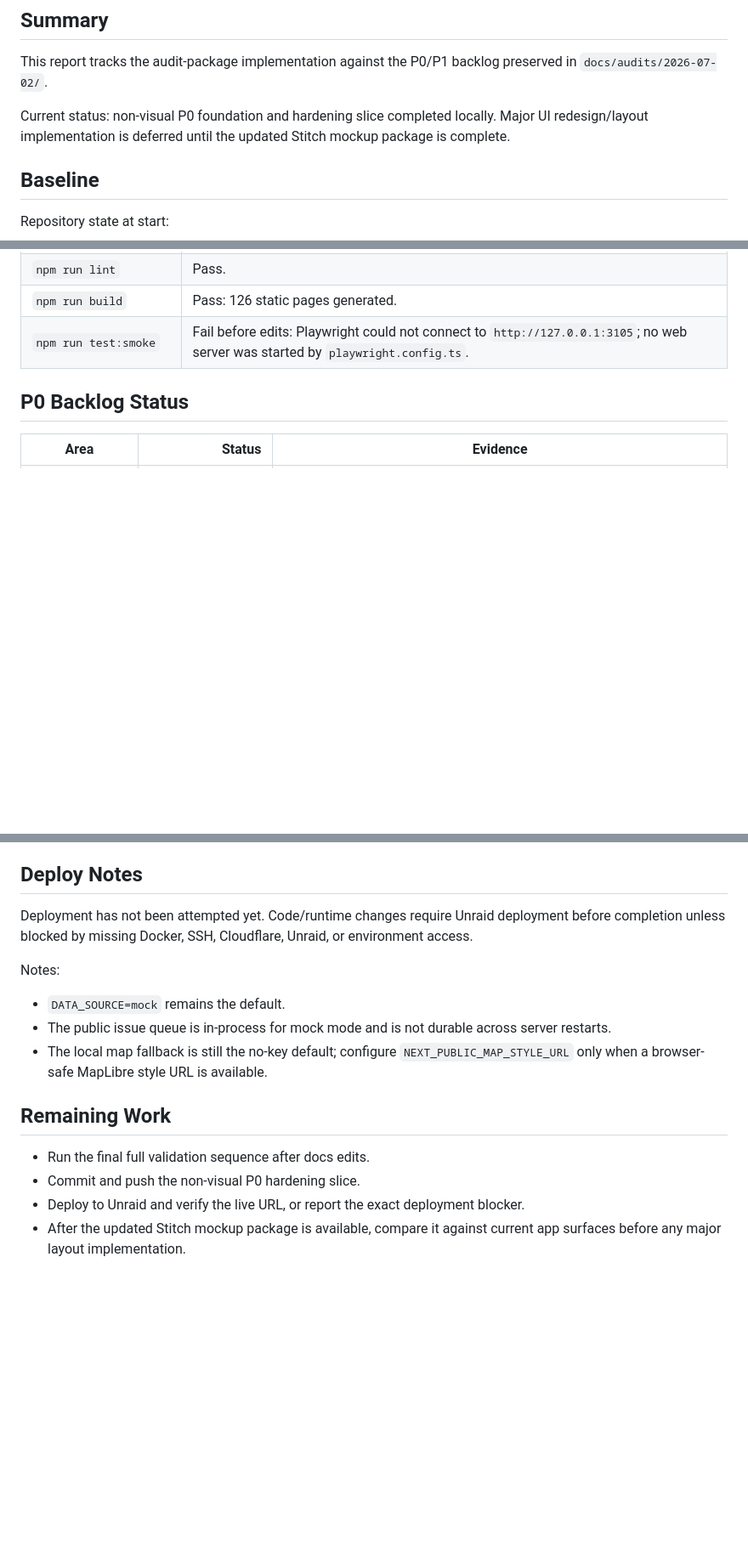
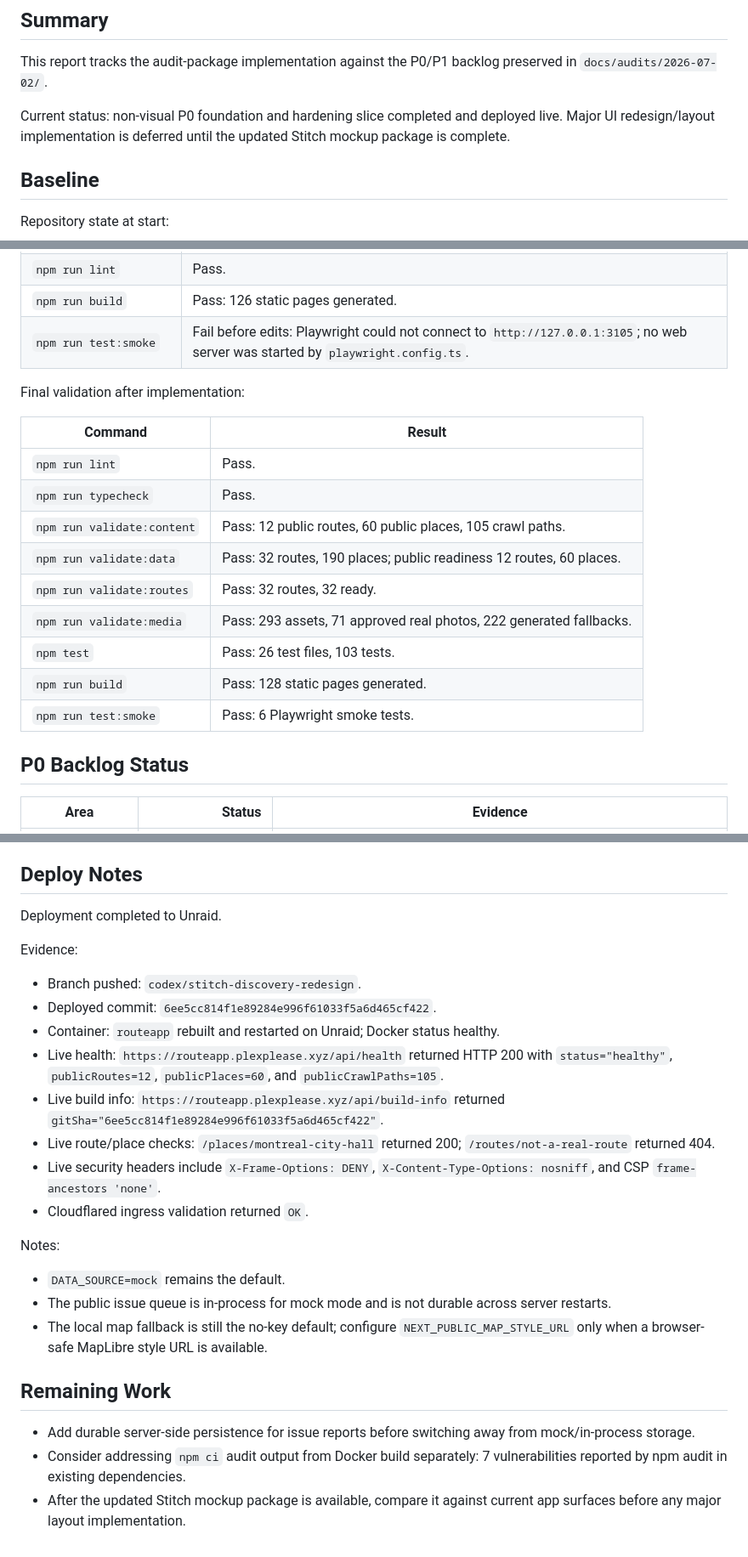
Before and after one commit to Berky01/montreal-walking-app, a Markdown page: docs/implementation-report.md, 3 parts joined by grey strips. Shown at 85% size. GitHub-like rendering; blank space fills up the shorter version.

Commit message:
Document hardening deploy evidence

```diff
--- a/docs/implementation-report.md
+++ b/docs/implementation-report.md
@@ -6,7 +6,7 @@ Updated: 2026-07-02
 
 This report tracks the audit-package implementation against the P0/P1 backlog preserved in `docs/audits/2026-07-02/`.
 
-Current status: non-visual P0 foundation and hardening slice completed locally. Major UI redesign/layout implementation is deferred until the updated Stitch mockup package is complete.
+Current status: non-visual P0 foundation and hardening slice completed and deployed live. Major UI redesign/layout implementation is deferred until the updated Stitch mockup package is complete.
 
 ## Baseline
 
@@ -33,6 +33,20 @@ Baseline commands:
 | `npm run lint` | Pass. |
 | `npm run build` | Pass: 126 static pages generated. |
 | `npm run test:smoke` | Fail before edits: Playwright could not connect to `http://127.0.0.1:3105`; no web server was started by `playwright.config.ts`. |
+
+Final validation after implementation:
+
+| Command | Result |
+|---|---|
+| `npm run lint` | Pass. |
+| `npm run typecheck` | Pass. |
+| `npm run validate:content` | Pass: 12 public routes, 60 public places, 105 crawl paths. |
+| `npm run validate:data` | Pass: 32 routes, 190 places; public readiness 12 routes, 60 places. |
+| `npm run validate:routes` | Pass: 32 routes, 32 ready. |
+| `npm run validate:media` | Pass: 293 assets, 71 approved real photos, 222 generated fallbacks. |
+| `npm test` | Pass: 26 test files, 103 tests. |
+| `npm run build` | Pass: 128 static pages generated. |
+| `npm run test:smoke` | Pass: 6 Playwright smoke tests. |
 
 ## P0 Backlog Status
 
@@ -77,7 +91,18 @@ Baseline commands:
 
 ## Deploy Notes
 
-Deployment has not been attempted yet. Code/runtime changes require Unraid deployment before completion unless blocked by missing Docker, SSH, Cloudflare, Unraid, or environment access.
+Deployment completed to Unraid.
+
+Evidence:
+
+- Branch pushed: `codex/stitch-discovery-redesign`.
+- Deployed commit: `6ee5cc814f1e89284e996f61033f5a6d465cf422`.
+- Container: `routeapp` rebuilt and restarted on Unraid; Docker status healthy.
+- Live health: `https://routeapp.plexplease.xyz/api/health` returned HTTP 200 with `status="healthy"`, `publicRoutes=12`, `publicPlaces=60`, and `publicCrawlPaths=105`.
+- Live build info: `https://routeapp.plexplease.xyz/api/build-info` returned `gitSha="6ee5cc814f1e89284e996f61033f5a6d465cf422"`.
+- Live route/place checks: `/places/montreal-city-hall` returned 200; `/routes/not-a-real-route` returned 404.
+- Live security headers include `X-Frame-Options: DENY`, `X-Content-Type-Options: nosniff`, and CSP `frame-ancestors 'none'`.
+- Cloudflared ingress validation returned `OK`.
 
 Notes:
 
@@ -87,7 +112,6 @@ Notes:
 
 ## Remaining Work
 
-- Run the final full validation sequence after docs edits.
-- Commit and push the non-visual P0 hardening slice.
-- Deploy to Unraid and verify the live URL, or report the exact deployment blocker.
+- Add durable server-side persistence for issue reports before switching away from mock/in-process storage.
+- Consider addressing `npm ci` audit output from Docker build separately: 7 vulnerabilities reported by npm audit in existing dependencies.
 - After the updated Stitch mockup package is available, compare it against current app surfaces before any major layout implementation.
```
